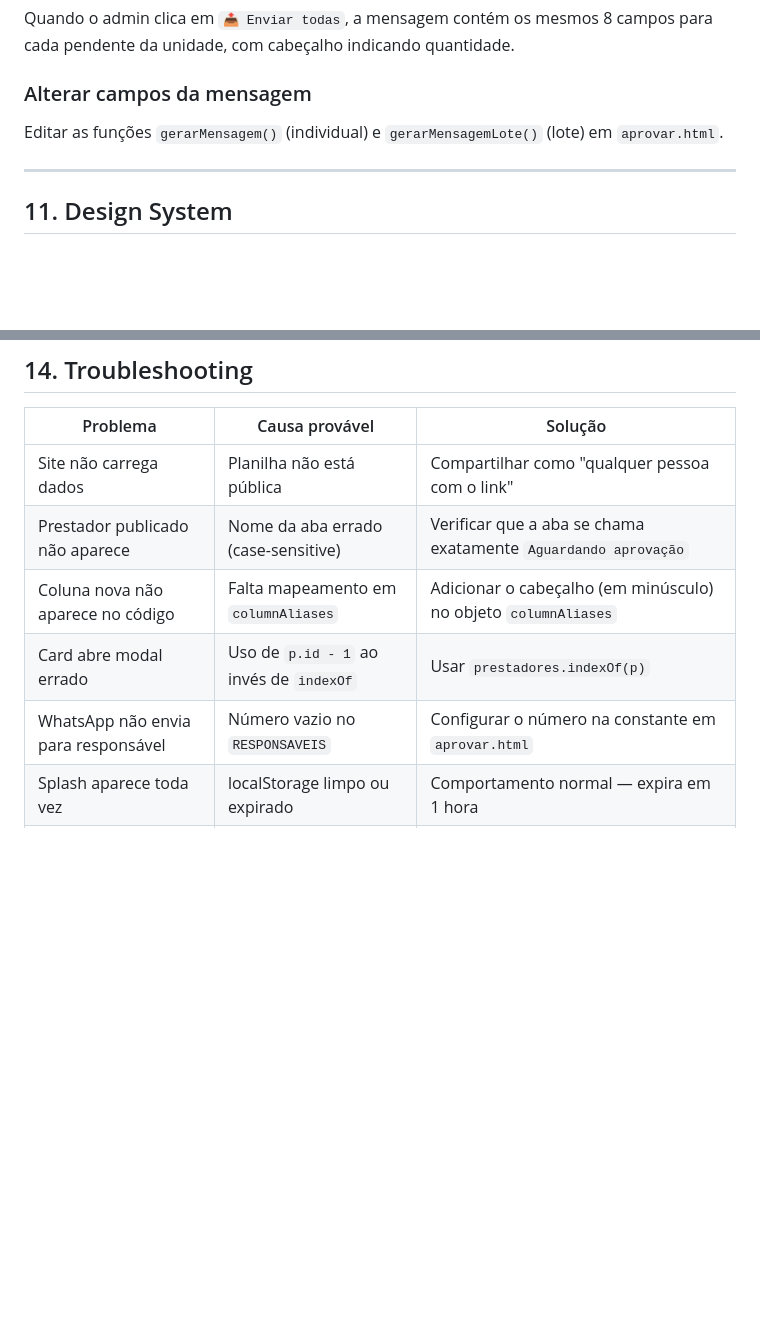
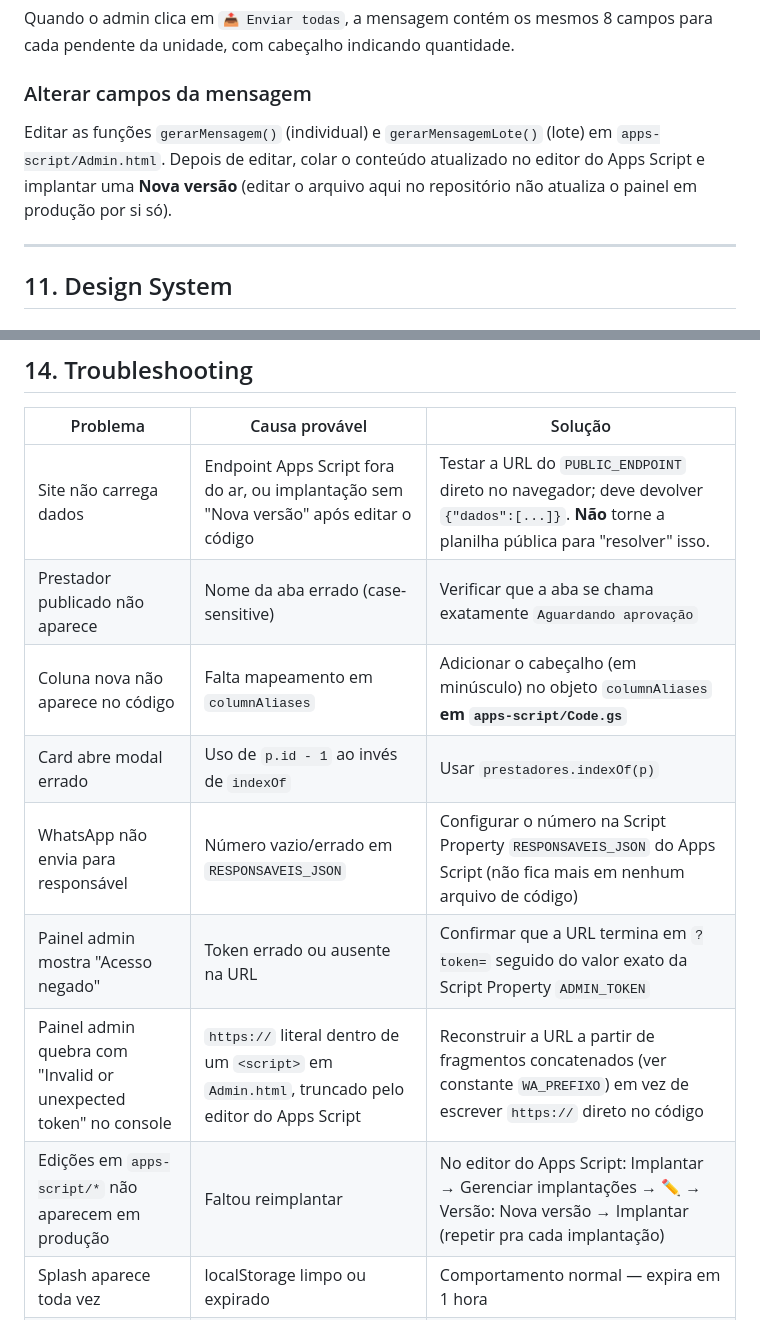
Before and after one commit to ibacentroudi-svg/guia-irmaos-iba, a Markdown page: HANDOVER.md, 2 parts joined by grey strips. Drawn GitHub-style; blank space fills up the shorter version.

```diff
--- a/HANDOVER.md
+++ b/HANDOVER.md
@@ -248,7 +255,7 @@ Quando o admin clica em `📤 Enviar todas`, a mensagem contém os mesmos 8 camp
 
 ### Alterar campos da mensagem
 
-Editar as funções `gerarMensagem()` (individual) e `gerarMensagemLote()` (lote) em `aprovar.html`.
+Editar as funções `gerarMensagem()` (individual) e `gerarMensagemLote()` (lote) em `apps-script/Admin.html`. Depois de editar, colar o conteúdo atualizado no editor do Apps Script e implantar uma **Nova versão** (editar o arquivo aqui no repositório não atualiza o painel em produção por si só).
 
 ---
 
@@ -353,10 +355,13 @@ A função `limparTel()` remove todos os caracteres não numéricos e adiciona o
 
 | Problema | Causa provável | Solução |
 |----------|---------------|---------|
-| Site não carrega dados | Planilha não está pública | Compartilhar como "qualquer pessoa com o link" |
+| Site não carrega dados | Endpoint Apps Script fora do ar, ou implantação sem "Nova versão" após editar o código | Testar a URL do `PUBLIC_ENDPOINT` direto no navegador; deve devolver `{"dados":[...]}`. **Não** torne a planilha pública para "resolver" isso. |
 | Prestador publicado não aparece | Nome da aba errado (case-sensitive) | Verificar que a aba se chama exatamente `Aguardando aprovação` |
-| Coluna nova não aparece no código | Falta mapeamento em `columnAliases` | Adicionar o cabeçalho (em minúsculo) no objeto `columnAliases` |
+| Coluna nova não aparece no código | Falta mapeamento em `columnAliases` | Adicionar o cabeçalho (em minúsculo) no objeto `columnAliases` **em `apps-script/Code.gs`** |
 | Card abre modal errado | Uso de `p.id - 1` ao invés de `indexOf` | Usar `prestadores.indexOf(p)` |
-| WhatsApp não envia para responsável | Número vazio no `RESPONSAVEIS` | Configurar o número na constante em `aprovar.html` |
+| WhatsApp não envia para responsável | Número vazio/errado em `RESPONSAVEIS_JSON` | Configurar o número na Script Property `RESPONSAVEIS_JSON` do Apps Script (não fica mais em nenhum arquivo de código) |
+| Painel admin mostra "Acesso negado" | Token errado ou ausente na URL | Confirmar que a URL termina em `?token=` seguido do valor exato da Script Property `ADMIN_TOKEN` |
+| Painel admin quebra com "Invalid or unexpected token" no console | `https://` literal dentro de um `<script>` em `Admin.html`, truncado pelo editor do Apps Script | Reconstruir a URL a partir de fragmentos concatenados (ver constante `WA_PREFIXO`) em vez de escrever `https://` direto no código |
+| Edições em `apps-script/*` não aparecem em produção | Faltou reimplantar | No editor do Apps Script: Implantar → Gerenciar implantações → ✏️ → Versão: Nova versão → Implantar (repetir pra cada implantação) |
 | Splash aparece toda vez | localStorage limpo ou expirado | Comportamento normal — expira em 1 hora |
 | Scrollbar não aparece no mobile | CSS nativo do mobile esconde | Já resolvido com scrollbar customizada via JS |
```
Also changed, not shown: other parts of HANDOVER.md (+34 -32 lines).
